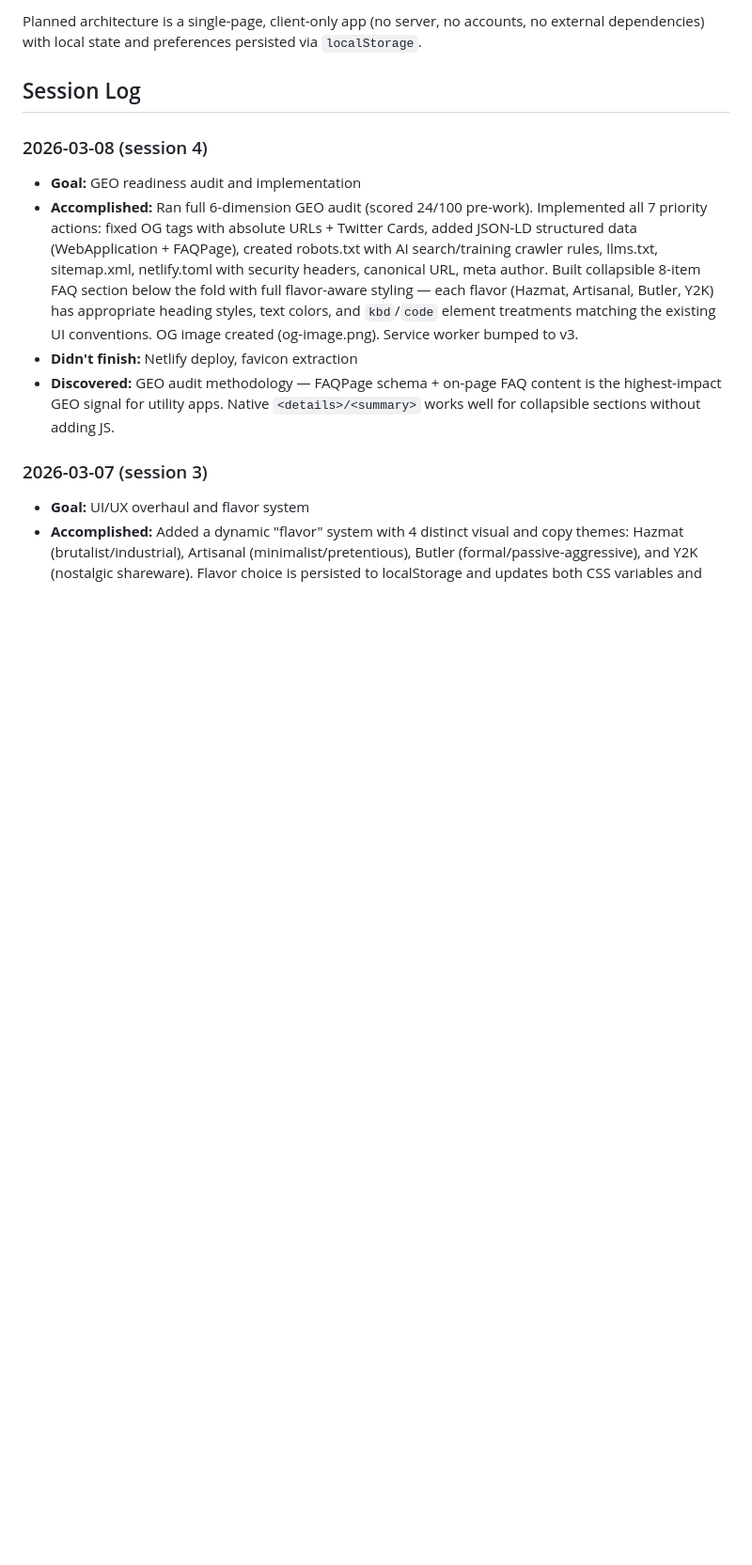
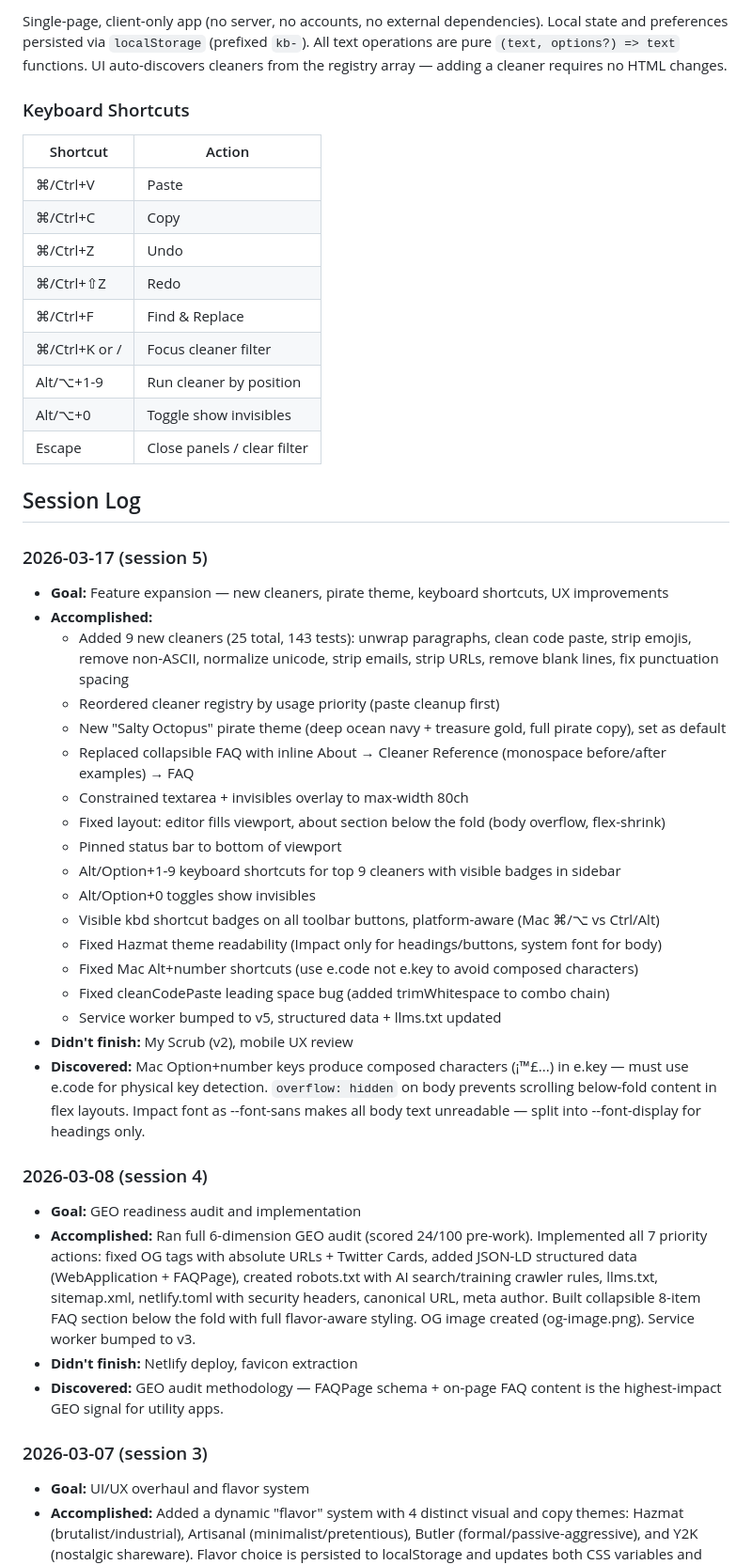
Before and after one commit to adamprime/keenbear, a Markdown page: docs/STATUS.md, the part around one of its changes. Shown at 94% size. Rendered like a GitHub page; blank space fills up the shorter version.

```diff
--- a/docs/STATUS.md
+++ b/docs/STATUS.md
@@ -76,14 +95,47 @@ All 6 phases complete. GEO readiness pass done. Ready for Netlify deploy.
 
-Planned architecture is a single-page, client-only app (no server, no accounts, no external dependencies) with local state and preferences persisted via `localStorage`.
+Single-page, client-only app (no server, no accounts, no external dependencies). Local state and preferences persisted via `localStorage` (prefixed `kb-`). All text operations are pure `(text, options?) => text` functions. UI auto-discovers cleaners from the registry array — adding a cleaner requires no HTML changes.
+
+### Keyboard Shortcuts
+| Shortcut | Action |
+|----------|--------|
+| ⌘/Ctrl+V | Paste |
+| ⌘/Ctrl+C | Copy |
+| ⌘/Ctrl+Z | Undo |
+| ⌘/Ctrl+⇧Z | Redo |
+| ⌘/Ctrl+F | Find & Replace |
+| ⌘/Ctrl+K or / | Focus cleaner filter |
+| Alt/⌥+1-9 | Run cleaner by position |
+| Alt/⌥+0 | Toggle show invisibles |
+| Escape | Close panels / clear filter |
 
 ## Session Log
 <!-- Brief log of recent sessions. Newest first. Delete entries older than 30 days. -->
 
+### 2026-03-17 (session 5)
+- **Goal:** Feature expansion — new cleaners, pirate theme, keyboard shortcuts, UX improvements
+- **Accomplished:**
+  - Added 9 new cleaners (25 total, 143 tests): unwrap paragraphs, clean code paste, strip emojis, remove non-ASCII, normalize unicode, strip emails, strip URLs, remove blank lines, fix punctuation spacing
+  - Reordered cleaner registry by usage priority (paste cleanup first)
+  - New "Salty Octopus" pirate theme (deep ocean navy + treasure gold, full pirate copy), set as default
+  - Replaced collapsible FAQ with inline About → Cleaner Reference (monospace before/after examples) → FAQ
+  - Constrained textarea + invisibles overlay to max-width 80ch
+  - Fixed layout: editor fills viewport, about section below the fold (body overflow, flex-shrink)
+  - Pinned status bar to bottom of viewport
+  - Alt/Option+1-9 keyboard shortcuts for top 9 cleaners with visible badges in sidebar
+  - Alt/Option+0 toggles show invisibles
+  - Visible kbd shortcut badges on all toolbar buttons, platform-aware (Mac ⌘/⌥ vs Ctrl/Alt)
+  - Fixed Hazmat theme readability (Impact only for headings/buttons, system font for body)
+  - Fixed Mac Alt+number shortcuts (use e.code not e.key to avoid composed characters)
+  - Fixed cleanCodePaste leading space bug (added trimWhitespace to combo chain)
+  - Service worker bumped to v5, structured data + llms.txt updated
+- **Didn't finish:** My Scrub (v2), mobile UX review
+- **Discovered:** Mac Option+number keys produce composed characters (¡™£...) in e.key — must use e.code for physical key detection. `overflow: hidden` on body prevents scrolling below-fold content in flex layouts. Impact font as --font-sans makes all body text unreadable — split into --font-display for headings only.
+
 ### 2026-03-08 (session 4)
 - **Goal:** GEO readiness audit and implementation
-- **Accomplished:** Ran full 6-dimension GEO audit (scored 24/100 pre-work). Implemented all 7 priority actions: fixed OG tags with absolute URLs + Twitter Cards, added JSON-LD structured data (WebApplication + FAQPage), created robots.txt with AI search/training crawler rules, llms.txt, sitemap.xml, netlify.toml with security headers, canonical URL, meta author. Built collapsible 8-item FAQ section below the fold with full flavor-aware styling — each flavor (Hazmat, Artisanal, Butler, Y2K) has appropriate heading styles, text colors, and `kbd`/`code` element treatments matching the existing UI conventions. OG image created (og-image.png). Service worker bumped to v3.
+- **Accomplished:** Ran full 6-dimension GEO audit (scored 24/100 pre-work). Implemented all 7 priority actions: fixed OG tags with absolute URLs + Twitter Cards, added JSON-LD structured data (WebApplication + FAQPage), created robots.txt with AI search/training crawler rules, llms.txt, sitemap.xml, netlify.toml with security headers, canonical URL, meta author. Built collapsible 8-item FAQ section below the fold with full flavor-aware styling. OG image created (og-image.png). Service worker bumped to v3.
 - **Didn't finish:** Netlify deploy, favicon extraction
-- **Discovered:** GEO audit methodology — FAQPage schema + on-page FAQ content is the highest-impact GEO signal for utility apps. Native `<details>/<summary>` works well for collapsible sections without adding JS.
+- **Discovered:** GEO audit methodology — FAQPage schema + on-page FAQ content is the highest-impact GEO signal for utility apps.
 
 ### 2026-03-07 (session 3)
 - **Goal:** UI/UX overhaul and flavor system
```
Also changed, not shown: other parts of docs/STATUS.md (+46 -27 lines), AGENTS.md (+5 -3 lines).
